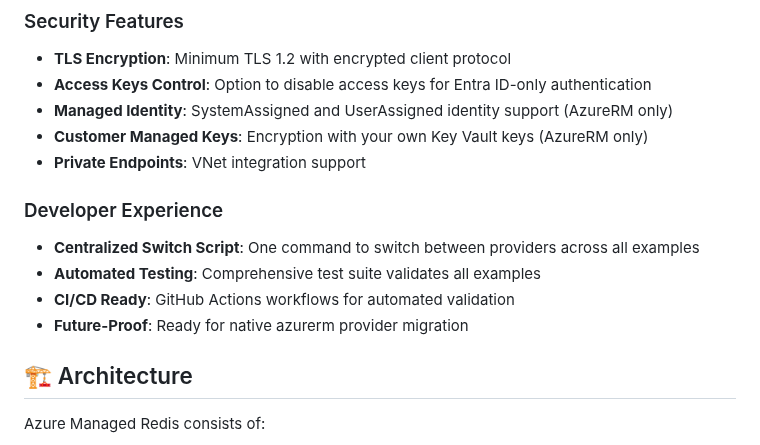
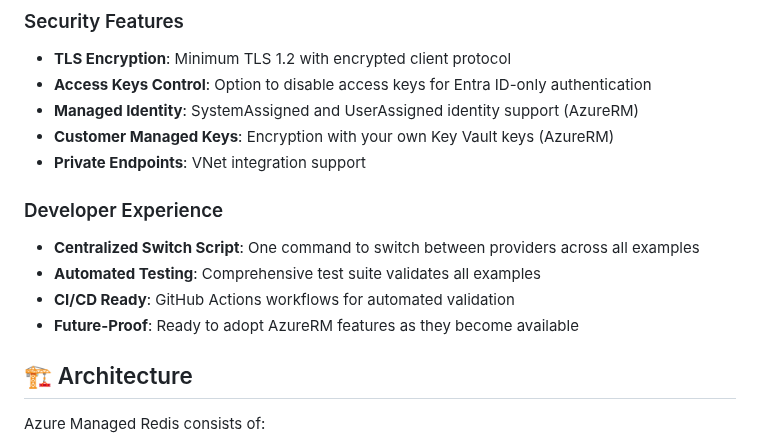
Before and after one commit to tfindelkind-redis/azure-managed-redis-terraform, a Markdown page: README.md, the part around one of its changes. Rendered like a GitHub page.

```diff
--- a/README.md
+++ b/README.md
@@ -33,15 +57,15 @@ A Terraform module for deploying Azure Managed Redis (Redis Enterprise) with sea
 ### Security Features
 - **TLS Encryption**: Minimum TLS 1.2 with encrypted client protocol
 - **Access Keys Control**: Option to disable access keys for Entra ID-only authentication
-- **Managed Identity**: SystemAssigned and UserAssigned identity support (AzureRM only)
-- **Customer Managed Keys**: Encryption with your own Key Vault keys (AzureRM only)
+- **Managed Identity**: SystemAssigned and UserAssigned identity support (AzureRM)
+- **Customer Managed Keys**: Encryption with your own Key Vault keys (AzureRM)
 - **Private Endpoints**: VNet integration support
 
 ### Developer Experience
 - **Centralized Switch Script**: One command to switch between providers across all examples
 - **Automated Testing**: Comprehensive test suite validates all examples
 - **CI/CD Ready**: GitHub Actions workflows for automated validation
-- **Future-Proof**: Ready for native azurerm provider migration
+- **Future-Proof**: Ready to adopt AzureRM features as they become available
 
 ## 🏗️ Architecture
 
```
Also changed, not shown: other parts of README.md (+34 -10 lines).
